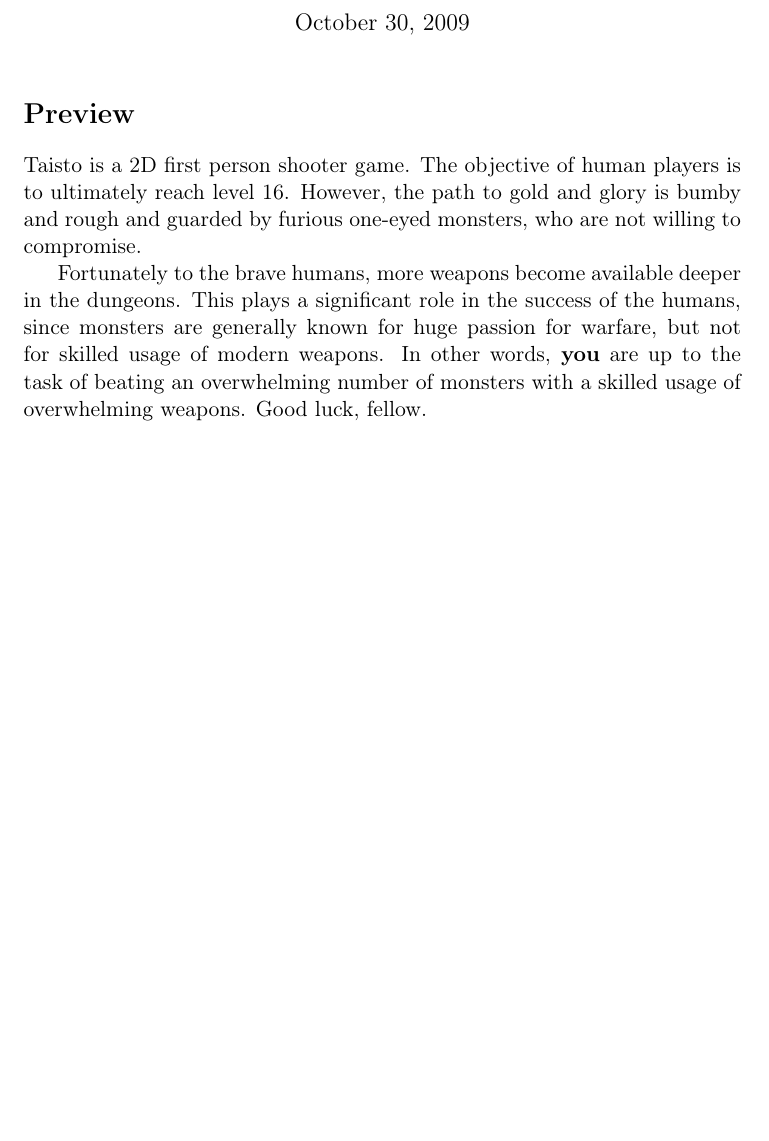
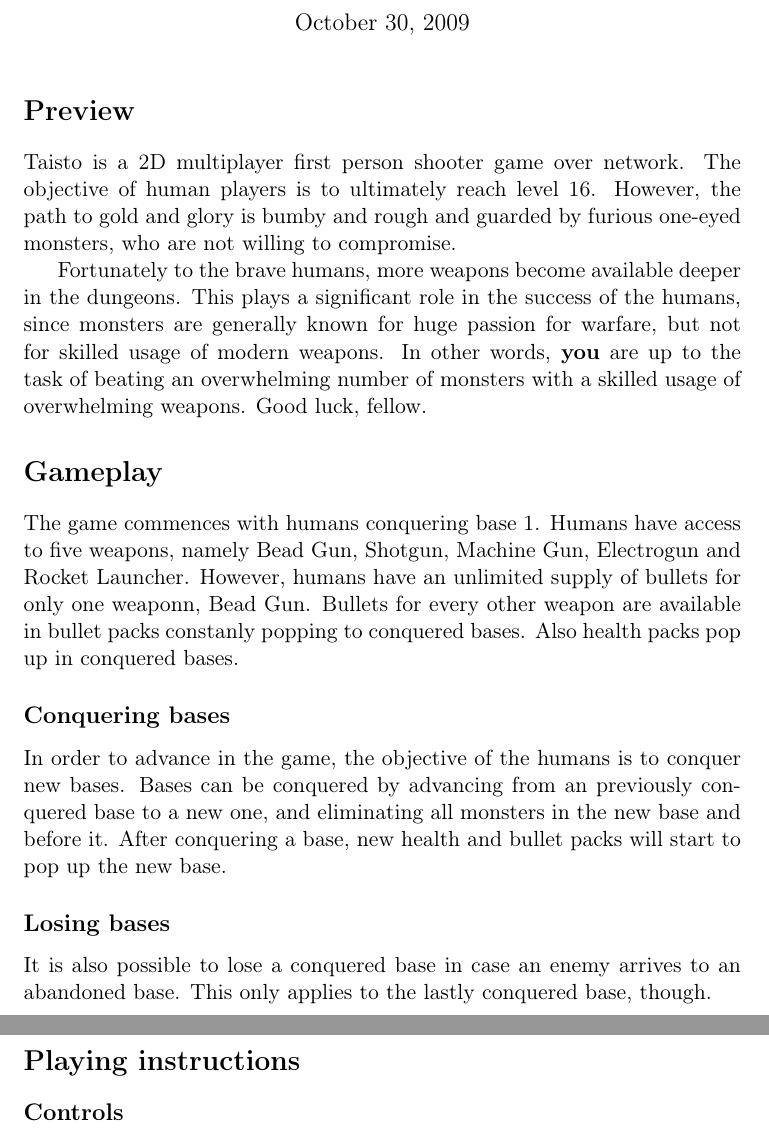
Before and after one commit to sisu/taisto, a LaTeX document (summary.tex): part of the page before the commit and two parts of pages 1 and 2 of 2 after it, the two joined at a grey line, cut so that both start at the same text, the shorter picture padded with empty space. Compiled offline with pdfLaTeX.

Commit message:
New summary

```diff
--- a/summary.tex
+++ b/summary.tex
@@ -12,9 +12,21 @@
 \begin{document}
 \maketitle
 \section*{Preview}
-Taisto is a 2D first person shooter game. The objective of human players is to ultimately reach level 16. However, the path to gold and glory is bumby and rough and guarded by furious one-eyed monsters, who are not willing to compromise.
+Taisto is a 2D multiplayer first person shooter game over network. The objective of human players is to ultimately reach level 16. However, the path to gold and glory is bumby and rough and guarded by furious one-eyed monsters, who are not willing to compromise.
 
 Fortunately to the brave humans, more weapons become available deeper in the dungeons. This plays a significant role in the success of the humans, since monsters are generally known for huge passion for warfare, but not for skilled usage of modern weapons. In other words, \textbf{you} are up to the task of beating an overwhelming number of monsters with a skilled usage of overwhelming weapons. Good luck, fellow.
+
+\section*{Gameplay}
+The game commences with humans conquering base 1. Humans have access to five weapons, namely Bead Gun, Shotgun, Machine Gun, Electrogun and Rocket Launcher. However, humans have an unlimited supply of bullets for only one weaponn, Bead Gun. Bullets for every other weapon are available in bullet packs constanly popping to conquered bases. Also health packs pop up in conquered bases.
+
+\subsection*{Conquering bases}
+In order to advance in the game, the objective of the humans is to conquer new bases. Bases can be conquered by advancing from an previously conquered base to a new one, and eliminating all monsters in the new base and before it. After conquering a base, new health and bullet packs will start to pop up the new base.
+
+\subsection*{Losing bases}
+It is also possible to lose a conquered base in case an enemy arrives to an abandoned base. This only applies to the lastly conquered base, though.
+
+\section*{Playing instructions}
+\subsection*{Controls}
 
 
 Screenshottej???
```
